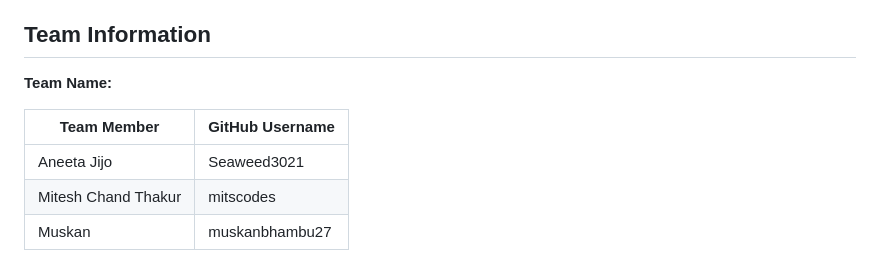
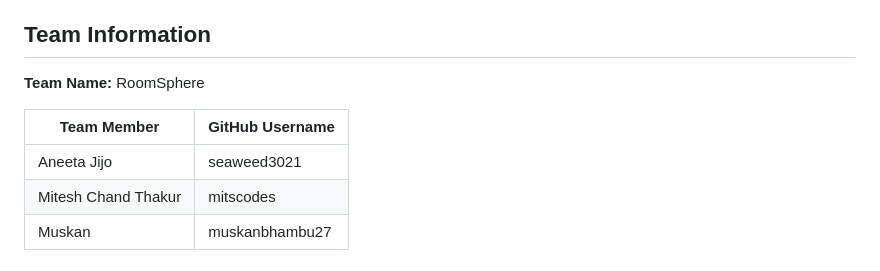
Before and after one commit to seaweed3021/student-accommodation-management-system, a Markdown page: README.md, the part around the change. GitHub-like rendering.

Commit message:
Update team member GitHub username formatting
Corrected GitHub username casing for consistency.

```diff
--- a/README.md
+++ b/README.md
@@ -8,11 +8,11 @@ Students can use the system to browse available accommodation, view rental detai
 
 ## Team Information
 
-**Team Name:**
+**Team Name:** RoomSphere
 
 | Team Member     | GitHub Username   |
 | --------------- | ----------------- |
-| Aneeta Jijo     | Seaweed3021       |
+| Aneeta Jijo     | seaweed3021       |
 | Mitesh Chand Thakur | mitscodes |
 | Muskan | muskanbhambu27 |
 
```
